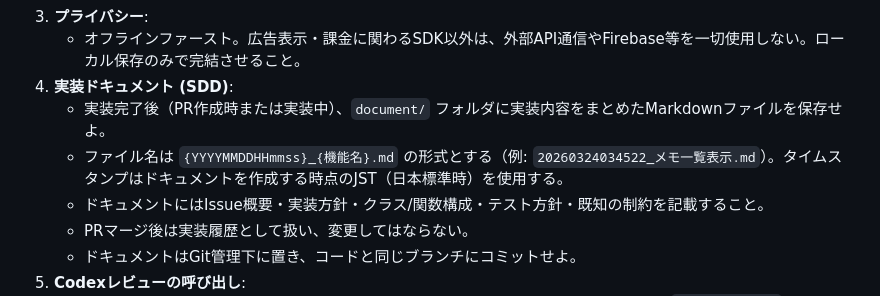
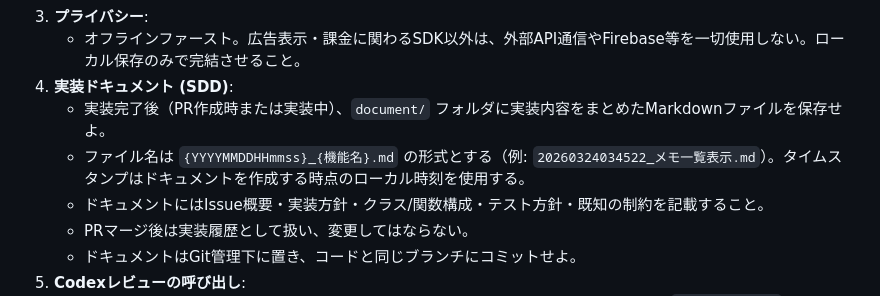
Before and after one commit to nefuyu/chocotto_memo, a Markdown page: CLAUDE.md, the part around the change. Drawn GitHub-style.

Commit message:
docs: SDDタイムスタンプの基準をローカル時刻に変更
JSTではなく、ドキュメント作成時点のローカル時刻を使用するよう修正。
既存ファイルのリネームもコミット時のローカル時刻を使用しており、表記と実態を一致させる。

https://claude.ai/code/session_016oXmSSXd6yyBE2PxpscYcJ

```diff
--- a/CLAUDE.md
+++ b/CLAUDE.md
@@ -20,7 +20,7 @@
    - オフラインファースト。広告表示・課金に関わるSDK以外は、外部API通信やFirebase等を一切使用しない。ローカル保存のみで完結させること。
 4. **実装ドキュメント (SDD)**:
    - 実装完了後（PR作成時または実装中）、`document/` フォルダに実装内容をまとめたMarkdownファイルを保存せよ。
-   - ファイル名は `{YYYYMMDDHHmmss}_{機能名}.md` の形式とする（例: `20260324034522_メモ一覧表示.md`）。タイムスタンプはドキュメントを作成する時点のJST（日本標準時）を使用する。
+   - ファイル名は `{YYYYMMDDHHmmss}_{機能名}.md` の形式とする（例: `20260324034522_メモ一覧表示.md`）。タイムスタンプはドキュメントを作成する時点のローカル時刻を使用する。
    - ドキュメントにはIssue概要・実装方針・クラス/関数構成・テスト方針・既知の制約を記載すること。
    - PRマージ後は実装履歴として扱い、変更してはならない。
    - ドキュメントはGit管理下に置き、コードと同じブランチにコミットせよ。
```
